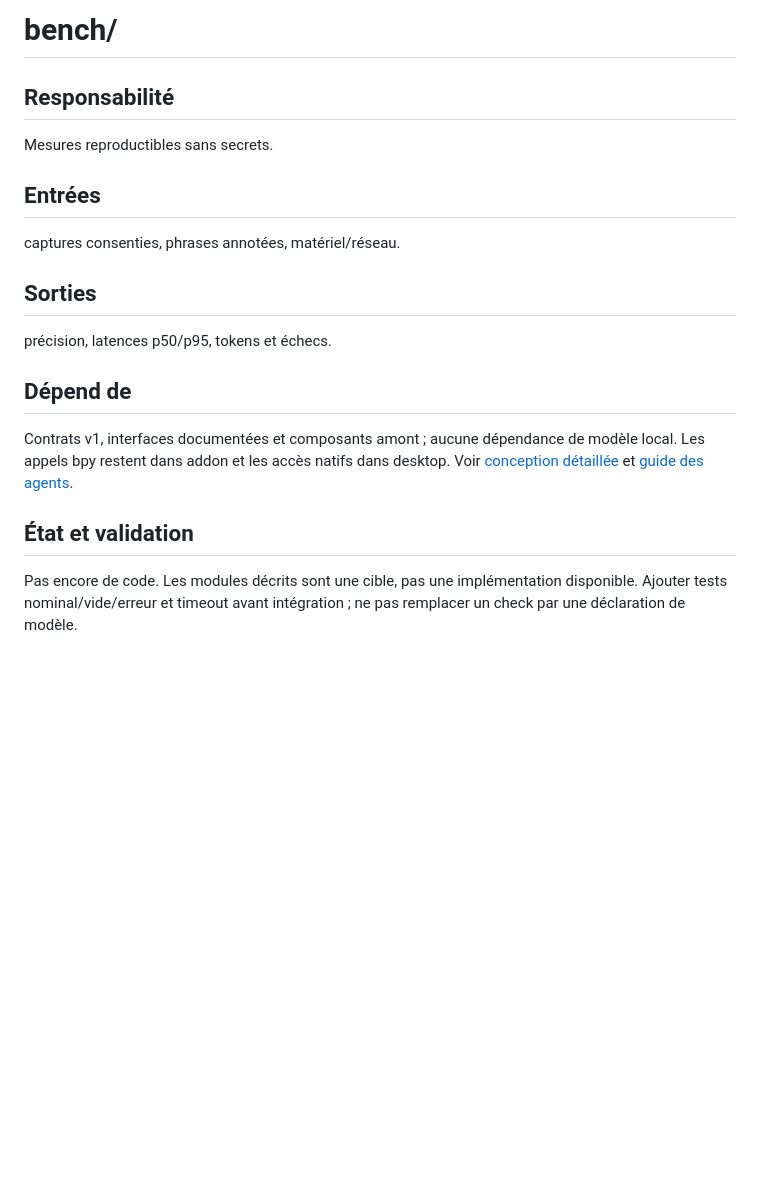
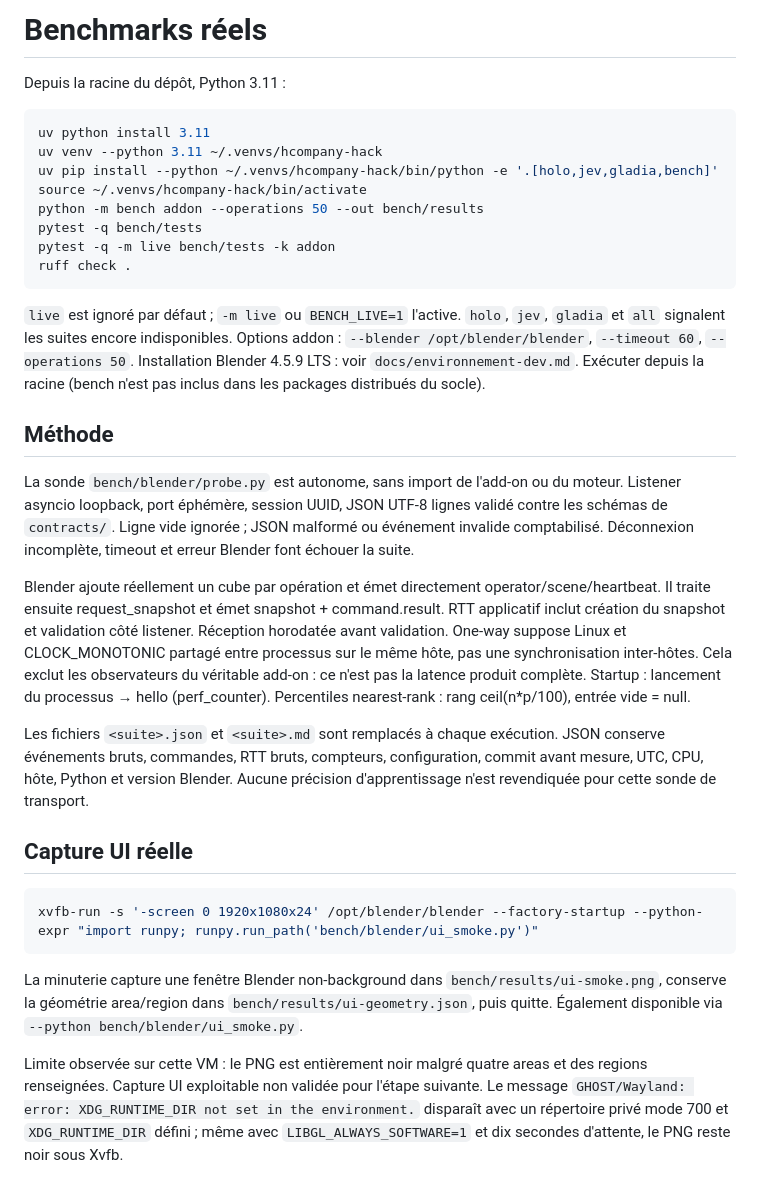
Before and after one commit to talal95c/Hcompany-Hack, a Markdown page: bench/README.md, the part around the change. Rendered like a GitHub page; blank space fills up the shorter version.

Commit message:
Add autonomous Blender latency benchmark and reports
Co-Authored-By: Devin AI <158243242+devin-ai-integration[bot]@users.noreply.github.com>

````diff
--- a/bench/README.md
+++ b/bench/README.md
@@ -1,16 +1,57 @@
-# bench/
+# Benchmarks réels
 
-## Responsabilité
-Mesures reproductibles sans secrets.
+Depuis la racine du dépôt, Python 3.11 :
 
-## Entrées
-captures consenties, phrases annotées, matériel/réseau.
+```sh
+uv python install 3.11
+uv venv --python 3.11 ~/.venvs/hcompany-hack
+uv pip install --python ~/.venvs/hcompany-hack/bin/python -e '.[holo,jev,gladia,bench]'
+source ~/.venvs/hcompany-hack/bin/activate
+python -m bench addon --operations 50 --out bench/results
+pytest -q bench/tests
+pytest -q -m live bench/tests -k addon
+ruff check .
+```
 
-## Sorties
-précision, latences p50/p95, tokens et échecs.
+`live` est ignoré par défaut ; `-m live` ou `BENCH_LIVE=1` l'active.
+`holo`, `jev`, `gladia` et `all` signalent les suites encore indisponibles.
+Options addon : `--blender /opt/blender/blender`, `--timeout 60`, `--operations 50`.
+Installation Blender 4.5.9 LTS : voir `docs/environnement-dev.md`.
+Exécuter depuis la racine (bench n'est pas inclus dans les packages distribués du socle).
 
-## Dépend de
-Contrats v1, interfaces documentées et composants amont ; aucune dépendance de modèle local. Les appels bpy restent dans addon et les accès natifs dans desktop. Voir [conception détaillée](../docs/tests-et-jalons.md) et [guide des agents](../AGENTS.md).
+## Méthode
 
-## État et validation
-Pas encore de code. Les modules décrits sont une cible, pas une implémentation disponible. Ajouter tests nominal/vide/erreur et timeout avant intégration ; ne pas remplacer un check par une déclaration de modèle.
+La sonde `bench/blender/probe.py` est autonome, sans import de l'add-on ou du moteur.
+Listener asyncio loopback, port éphémère, session UUID, JSON UTF-8 lignes validé
+contre les schémas de `contracts/`. Ligne vide ignorée ; JSON malformé ou événement
+invalide comptabilisé. Déconnexion incomplète, timeout et erreur Blender font échouer la suite.
+
+Blender ajoute réellement un cube par opération et émet directement operator/scene/heartbeat.
+Il traite ensuite request_snapshot et émet snapshot + command.result.
+RTT applicatif inclut création du snapshot et validation côté listener.
+Réception horodatée avant validation. One-way suppose Linux et CLOCK_MONOTONIC partagé
+entre processus sur le même hôte, pas une synchronisation inter-hôtes.
+Cela exclut les observateurs du véritable add-on : ce n'est pas la latence produit complète.
+Startup : lancement du processus → hello (perf_counter).
+Percentiles nearest-rank : rang ceil(n*p/100), entrée vide = null.
+
+Les fichiers `<suite>.json` et `<suite>.md` sont remplacés à chaque exécution.
+JSON conserve événements bruts, commandes, RTT bruts, compteurs, configuration,
+commit avant mesure, UTC, CPU, hôte, Python et version Blender.
+Aucune précision d'apprentissage n'est revendiquée pour cette sonde de transport.
+
+## Capture UI réelle
+
+```sh
+xvfb-run -s '-screen 0 1920x1080x24' /opt/blender/blender --factory-startup --python-expr "import runpy; runpy.run_path('bench/blender/ui_smoke.py')"
+```
+
+La minuterie capture une fenêtre Blender non-background dans `bench/results/ui-smoke.png`,
+conserve la géométrie area/region dans `bench/results/ui-geometry.json`, puis quitte.
+Également disponible via `--python bench/blender/ui_smoke.py`.
+
+Limite observée sur cette VM : le PNG est entièrement noir malgré quatre areas et
+des regions renseignées. Capture UI exploitable non validée pour l'étape suivante.
+Le message `GHOST/Wayland: error: XDG_RUNTIME_DIR not set in the environment.`
+disparaît avec un répertoire privé mode 700 et `XDG_RUNTIME_DIR` défini ; même avec
+`LIBGL_ALWAYS_SOFTWARE=1` et dix secondes d'attente, le PNG reste noir sous Xvfb.
````
Also changed, not shown: bench/results/addon.md (added, +30 -0 lines), bench/results/ui-smoke.png (added), 13 other files.
